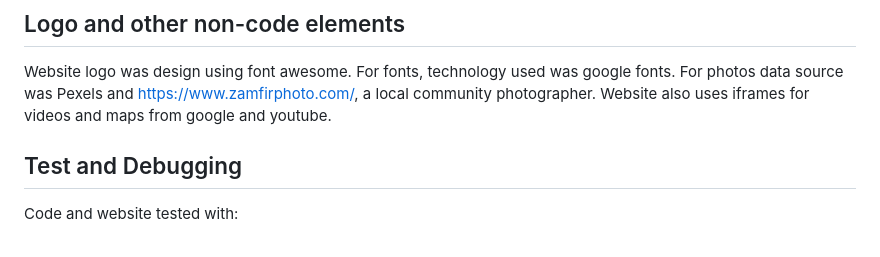
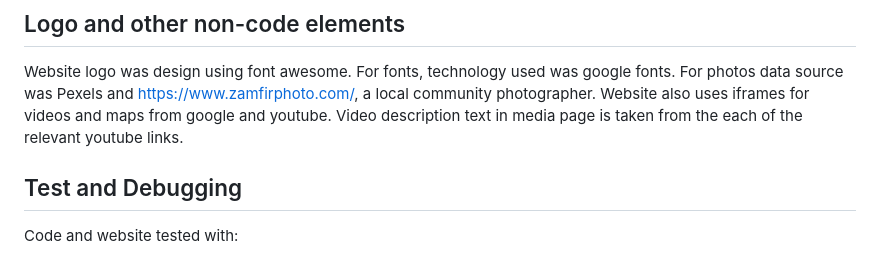
Before and after one commit to Code-Institute-Submissions/mtopircean-project1, a Markdown page: README.md, the part around the change. Rendered like a GitHub page.

Commit message:
Update README.md
updated readme in order to give credit for video text description to youtube links

```diff
--- a/README.md
+++ b/README.md
@@ -32,6 +32,7 @@ Website logo was design using font awesome.
 For fonts, technology used was google fonts.
 For photos data source was Pexels and https://www.zamfirphoto.com/, a local community photographer.
 Website also uses iframes for videos and maps from google and youtube.
+Video description text in media page is taken from the each of the relevant youtube links.
 
 ## Test and Debugging
 Code and website tested with:
```
